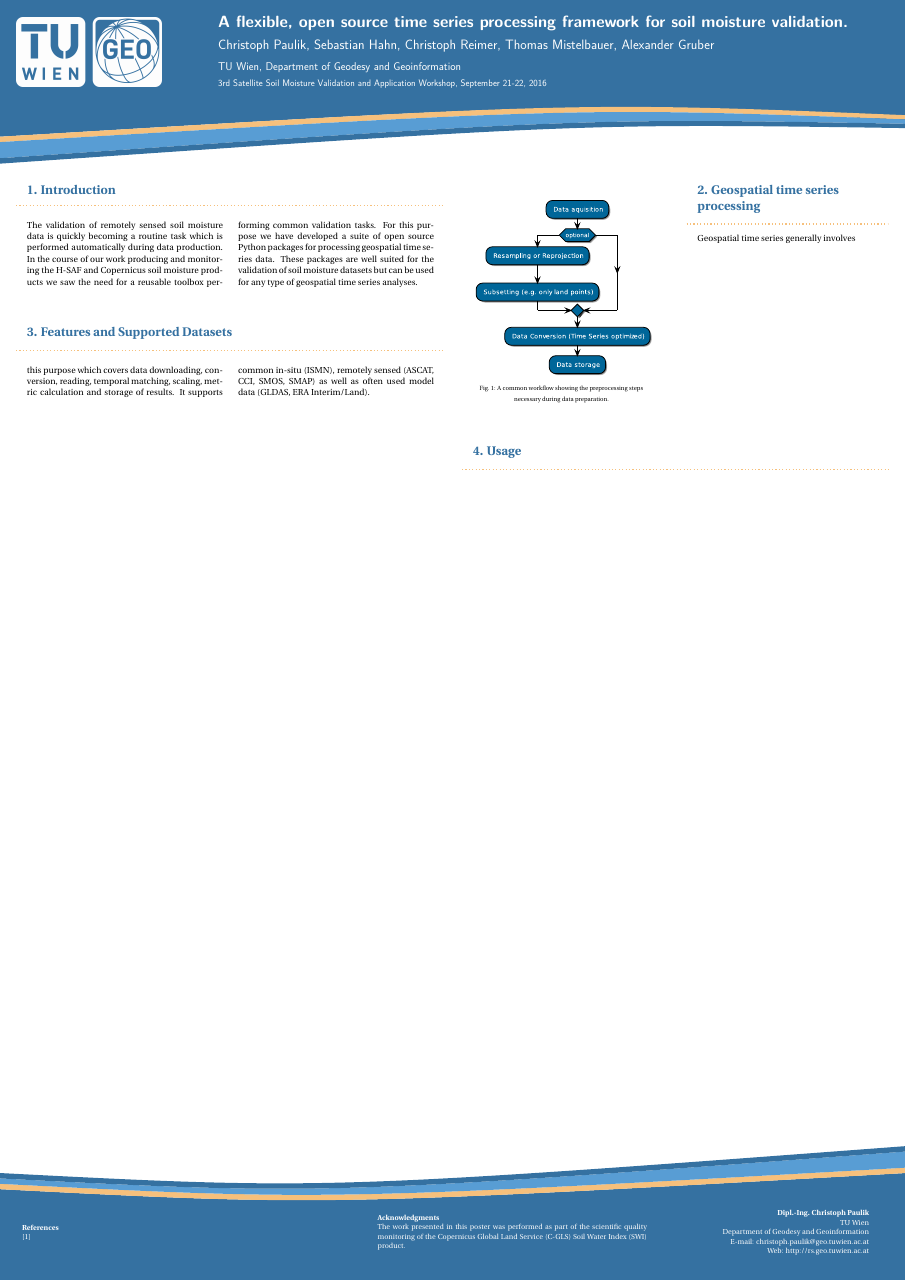
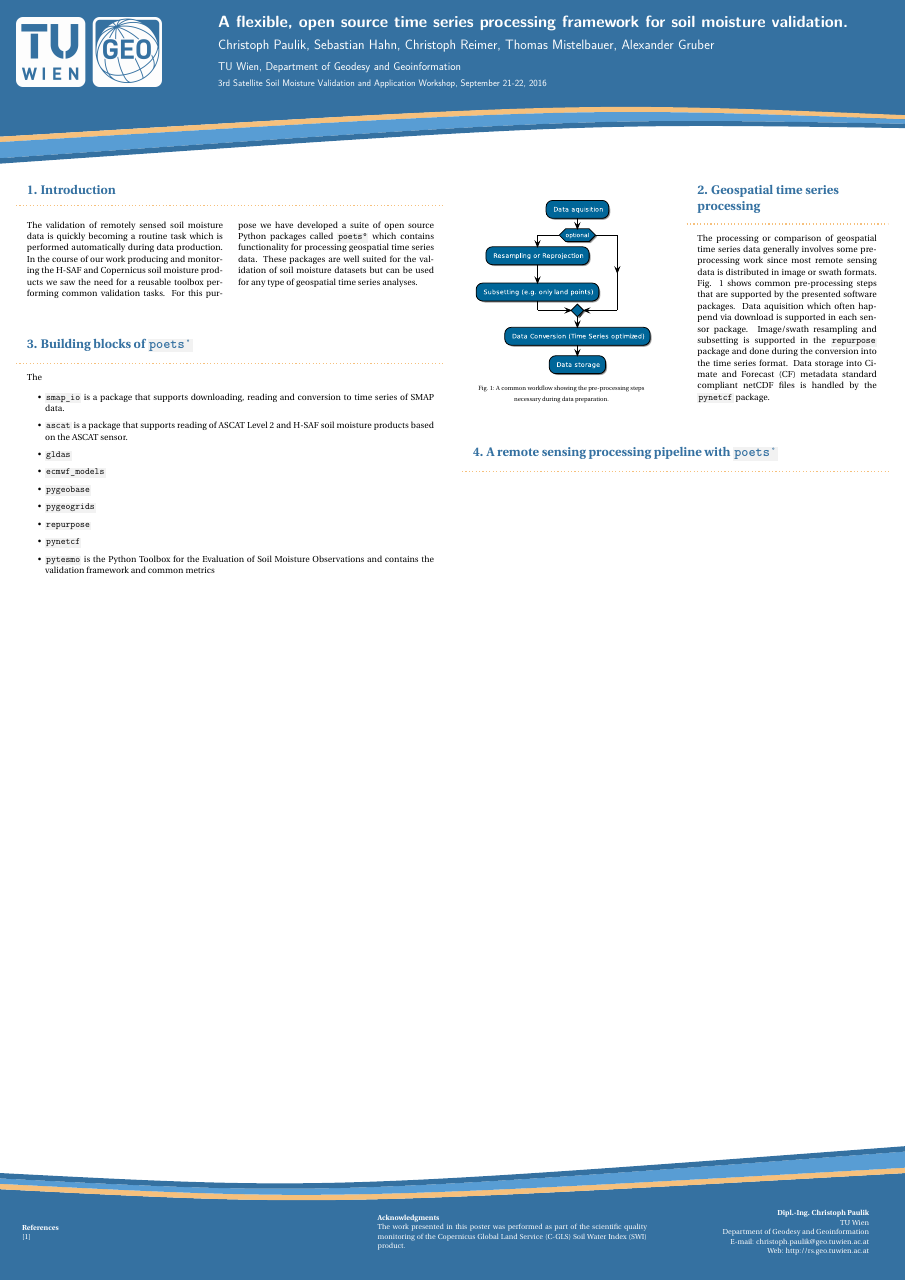
Before and after one commit to cpaulik/2016-SM-cal-val-workshop, a LaTeX poster (geospatial_ts_processing.tex): the whole page. Compiled offline with pdfLaTeX; a LaTeX package or settings file that is missing is left out.

Commit message:
Package list, more text and poets as the name.

```diff
--- a/geospatial_ts_processing.tex
+++ b/geospatial_ts_processing.tex
@@ -11,12 +11,15 @@
 \usepackage{xcolor}
 \usepackage{boolexpr}
 \usepackage{multicol}
+\usepackage{gensymb}
 \setlength{\columnsep}{1.4cm}
 
 \definecolor{tublue}{HTML}{3571A1}
 \definecolor{tulightblue}{HTML}{589DD4}
 \definecolor{tuorange}{HTML}{F6C07C}
+\definecolor{light-gray}{gray}{0.95}
 
+\newcommand{\code}[1]{\colorbox{light-gray}{\texttt{#1}}}
 
 % \defineblockstyle{myDefault}{
 %     titlewidthscale=1, bodywidthscale=1, titleleft,
@@ -286,23 +289,34 @@ at (24,-55) {\textbf{Dipl.-Ing. Christoph Paulik}\\
       the course of our work producing and monitoring the H-SAF and Copernicus
       soil moisture products we saw the need for a reusable toolbox performing
       common validation tasks. For this purpose we have developed a suite of
-      open source Python packages for processing geospatial time series data.
-      These packages are well suited for the validation of soil moisture
-      datasets but can be used for any type of geospatial time series analyses.
+      open source Python packages called \code{poets\degree} which contains
+      functionality for processing geospatial time series data. These packages
+      are well suited for the validation of soil moisture datasets but can be
+      used for any type of geospatial time series analyses.
 
     \end{multicols}
   }
 
 
-  \block{3. Features and Supported Datasets}{
-    \begin{multicols}{2}
+  \block{3. Building blocks of \code{poets\degree}}{
 
-      this purpose which covers data downloading, conversion, reading,
-      temporal matching, scaling, metric calculation and storage of results. It
-      supports common in-situ (ISMN), remotely sensed (ASCAT, CCI, SMOS, SMAP)
-      as well as often used model data (GLDAS, ERA Interim/Land).
+    The
 
-    \end{multicols}
+     \begin{itemize}
+     \item \code{smap\_io} is a package that supports downloading, reading and
+       conversion to time series of SMAP data.
+     \item \code{ascat} is a package that supports reading of ASCAT Level 2 and
+       H-SAF soil moisture products based on the ASCAT sensor.
+     \item \code{gldas}
+     \item \code{ecmwf\_models}
+     \item \code{pygeobase}
+     \item \code{pygeogrids}
+     \item \code{repurpose}
+     \item \code{pynetcf}
+     \item \code{pytesmo} is the Python Toolbox for the Evaluation of Soil
+       Moisture Observations and contains the validation framework and common metrics
+     \end{itemize}
+
   }
 
   \column{.5}
@@ -311,8 +325,8 @@ at (24,-55) {\textbf{Dipl.-Ing. Christoph Paulik}\\
     \subcolumn{.5}
 
     \figureblock{}{
-      \begin{tikzfigure}[A common workflow showing the preprocessing steps
-        necessary during data preparation.\label{fig:hw}]
+      \begin{tikzfigure}[A common workflow showing the pre-processing steps
+        necessary during data preparation.\label{fig:pre}]
           \includegraphics[width=0.20\textwidth]{graphics/preprocessing.eps}
       \end{tikzfigure}
       }
@@ -321,13 +335,21 @@ at (24,-55) {\textbf{Dipl.-Ing. Christoph Paulik}\\
 
     \block{2. Geospatial time series processing}{
 
-      Geospatial time series generally involves
+      The processing or comparison of geospatial time series data generally
+      involves some pre-processing work since most remote sensing data is
+      distributed in image or swath formats. Fig. \ref{fig:pre} shows common
+      pre-processing steps that are supported by the presented software
+      packages. Data aquisition which often happend via download is supported in
+      each sensor package. Image/swath resampling and subsetting is supported in
+      the \code{repurpose} package and done during the conversion into the time
+      series format. Data storage into Cimate and Forecast (CF) metadata
+      standard compliant netCDF files is handled by the \code{pynetcf} package.
 
     }
 
   \end{subcolumns}
 
-    \block{4. Usage}{
+    \block{4. A remote sensing processing pipeline with \code{poets\degree}}{
       \begin{multicols}{2}
 
 
```
